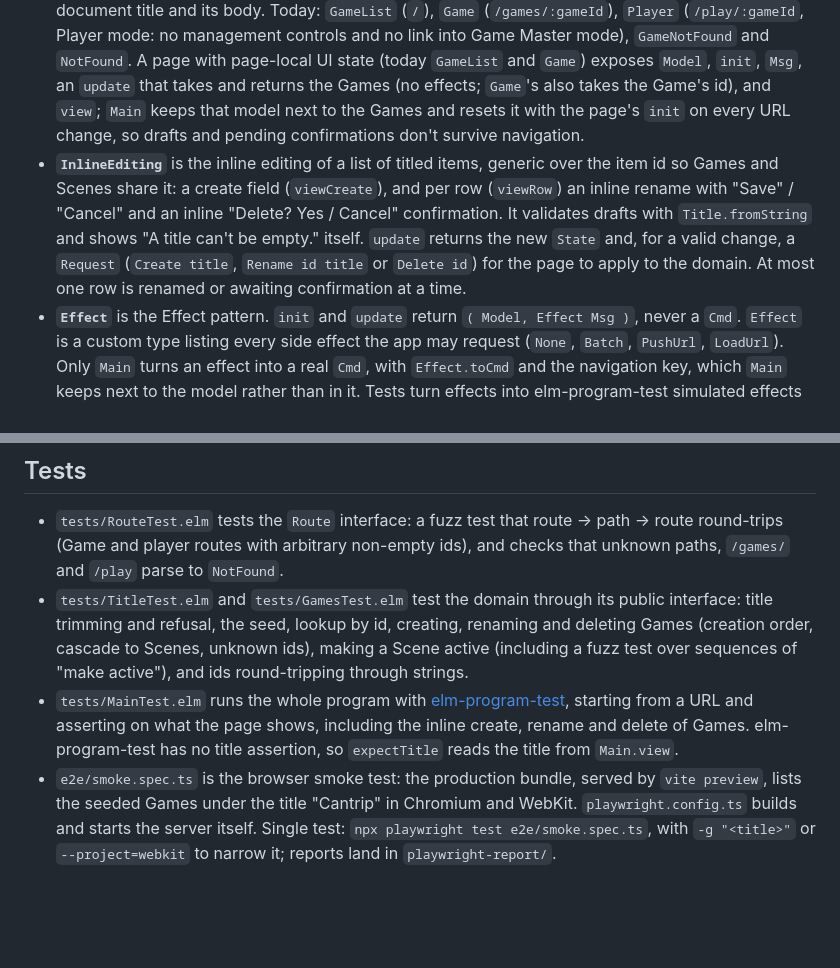
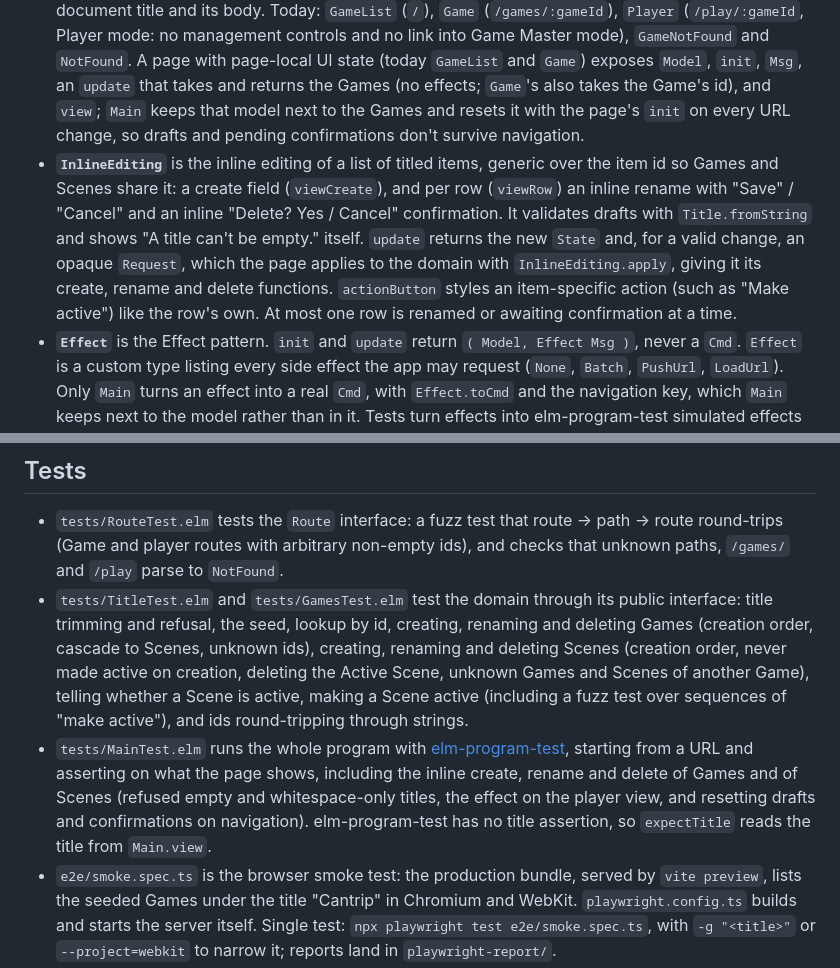
Before and after one commit to TheTaverners/cantrip, a Markdown page: apps/client/README.md, 2 parts joined by grey strips. Drawn GitHub-style; blank space fills up the shorter version.

Commit message:
docs(client): describe the Scene suites, InlineEditing.apply and actionButton

```diff
--- a/apps/client/README.md
+++ b/apps/client/README.md
@@ -24,15 +24,15 @@ The Cantrip web client: an Elm 0.19.3 application built with [Vite](https://vite
 - **`Route`** is the single place that knows URLs. `Route.fromUrl` parses a `Url` into a `Route` (`Home | Game GameId | Play GameId | NotFound`); unknown paths become `NotFound`. Game ids are percent-encoded in paths. A parseable Game or player path whose id names no Game is still `Game id` or `Play id`: `Main` shows `Page.GameNotFound` for it, not the generic `Page.NotFound`. `Route.toPath` turns a `Route` back into a path; use it for every `href`. To add a page, add a constructor, a parser branch and a `toPath` branch.
 - **`Games`** owns the collection of Games and their Scenes, behind opaque types so the rules in `GLOSSARY.md` can't be bypassed. It starts from `Games.seed` (in memory, reset on reload) and generates the opaque `GameId`s and `SceneId`s, which convert to and from strings for URLs. **`Title`** is a valid title: built with `Title.fromString`, which trims and refuses empty input. `Main` keeps the collection in its model, next to the route, so it survives navigation. Games are created with `Games.createGame`, renamed with `Games.renameGame` and deleted (with their Scenes) with `Games.deleteGame`; these take an already-valid `Title`, and an unknown id leaves the collection unchanged. Deleted ids are never handed out again. A Game's Scenes are managed the same way with `Games.createScene`, `Games.renameScene` and `Games.deleteScene`, which take the Game's id (a Scene can't move between Games): a new Scene is never made active, and deleting the Active Scene leaves the Game with none.
 - **Pages** live in `src/Page/`, one module per page. Each `view` returns a `Browser.Document`: its own document title and its body. Today: `GameList` (`/`), `Game` (`/games/:gameId`), `Player` (`/play/:gameId`, Player mode: no management controls and no link into Game Master mode), `GameNotFound` and `NotFound`. A page with page-local UI state (today `GameList` and `Game`) exposes `Model`, `init`, `Msg`, an `update` that takes and returns the Games (no effects; `Game`'s also takes the Game's id), and `view`; `Main` keeps that model next to the Games and resets it with the page's `init` on every URL change, so drafts and pending confirmations don't survive navigation.
-- **`InlineEditing`** is the inline editing of a list of titled items, generic over the item id so Games and Scenes share it: a create field (`viewCreate`), and per row (`viewRow`) an inline rename with "Save" / "Cancel" and an inline "Delete? Yes / Cancel" confirmation. It validates drafts with `Title.fromString` and shows "A title can't be empty." itself. `update` returns the new `State` and, for a valid change, a `Request` (`Create title`, `Rename id title` or `Delete id`) for the page to apply to the domain. At most one row is renamed or awaiting confirmation at a time.
+- **`InlineEditing`** is the inline editing of a list of titled items, generic over the item id so Games and Scenes share it: a create field (`viewCreate`), and per row (`viewRow`) an inline rename with "Save" / "Cancel" and an inline "Delete? Yes / Cancel" confirmation. It validates drafts with `Title.fromString` and shows "A title can't be empty." itself. `update` returns the new `State` and, for a valid change, an opaque `Request`, which the page applies to the domain with `InlineEditing.apply`, giving it its create, rename and delete functions. `actionButton` styles an item-specific action (such as "Make active") like the row's own. At most one row is renamed or awaiting confirmation at a time.
 - **`Effect`** is the Effect pattern. `init` and `update` return `( Model, Effect Msg )`, never a `Cmd`. `Effect` is a custom type listing every side effect the app may request (`None`, `Batch`, `PushUrl`, `LoadUrl`). Only `Main` turns an effect into a real `Cmd`, with `Effect.toCmd` and the navigation key, which `Main` keeps next to the model rather than in it. Tests turn effects into elm-program-test simulated effects with `tests/SimulatedEffects.elm`; it lives under `tests/` because elm-program-test is a test-only dependency. Add a branch to both functions whenever you add a constructor.
 - **TypeScript bootstrap**: `src/main.ts` imports the global stylesheet and mounts `Elm.Main` on `#app`. There are no flags or ports yet.
 
 ## Tests
 
 - `tests/RouteTest.elm` tests the `Route` interface: a fuzz test that route → path → route round-trips (Game and player routes with arbitrary non-empty ids), and checks that unknown paths, `/games/` and `/play` parse to `NotFound`.
-- `tests/TitleTest.elm` and `tests/GamesTest.elm` test the domain through its public interface: title trimming and refusal, the seed, lookup by id, creating, renaming and deleting Games (creation order, cascade to Scenes, unknown ids), making a Scene active (including a fuzz test over sequences of "make active"), and ids round-tripping through strings.
-- `tests/MainTest.elm` runs the whole program with [elm-program-test](https://package.elm-lang.org/packages/avh4/elm-program-test/latest/), starting from a URL and asserting on what the page shows, including the inline create, rename and delete of Games. elm-program-test has no title assertion, so `expectTitle` reads the title from `Main.view`.
+- `tests/TitleTest.elm` and `tests/GamesTest.elm` test the domain through its public interface: title trimming and refusal, the seed, lookup by id, creating, renaming and deleting Games (creation order, cascade to Scenes, unknown ids), creating, renaming and deleting Scenes (creation order, never made active on creation, deleting the Active Scene, unknown Games and Scenes of another Game), telling whether a Scene is active, making a Scene active (including a fuzz test over sequences of "make active"), and ids round-tripping through strings.
+- `tests/MainTest.elm` runs the whole program with [elm-program-test](https://package.elm-lang.org/packages/avh4/elm-program-test/latest/), starting from a URL and asserting on what the page shows, including the inline create, rename and delete of Games and of Scenes (refused empty and whitespace-only titles, the effect on the player view, and resetting drafts and confirmations on navigation). elm-program-test has no title assertion, so `expectTitle` reads the title from `Main.view`.
 - `e2e/smoke.spec.ts` is the browser smoke test: the production bundle, served by `vite preview`, lists the seeded Games under the title "Cantrip" in Chromium and WebKit. `playwright.config.ts` builds and starts the server itself. Single test: `npx playwright test e2e/smoke.spec.ts`, with `-g "<title>"` or `--project=webkit` to narrow it; reports land in `playwright-report/`.
 - Test dependencies are listed by hand in the `test-dependencies` block of `elm.json` (elm-json does not work with Elm 0.19.3).
 
```
